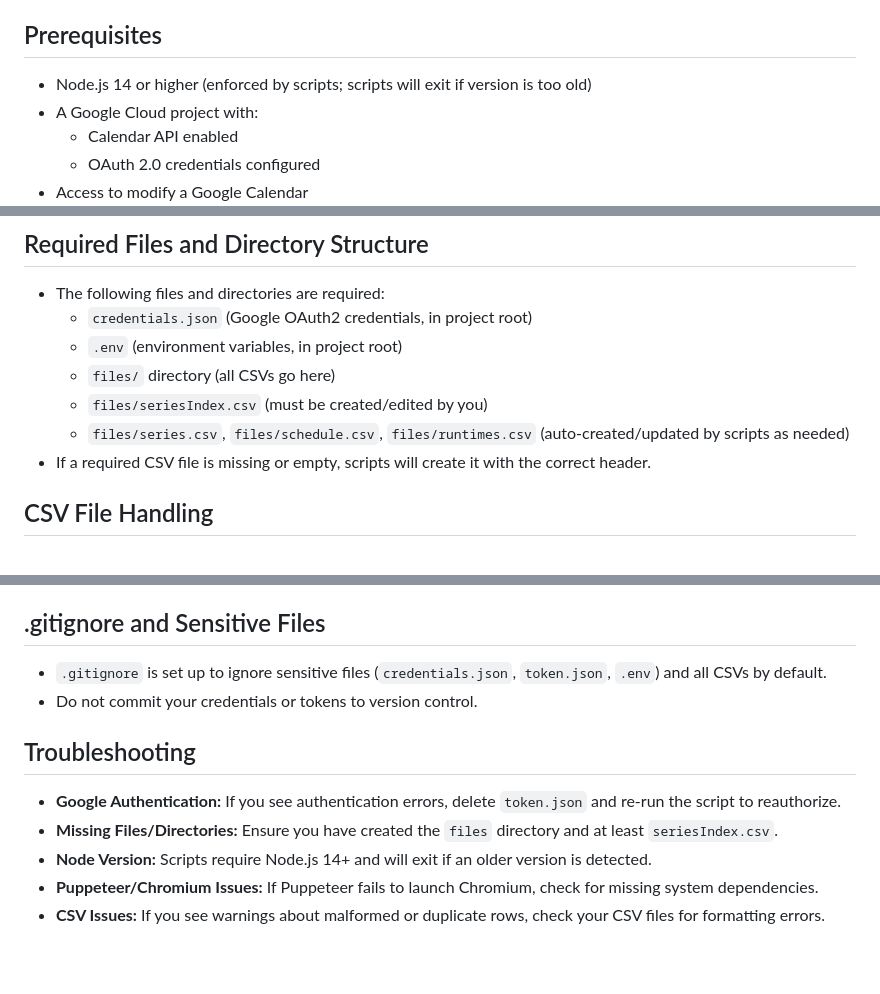
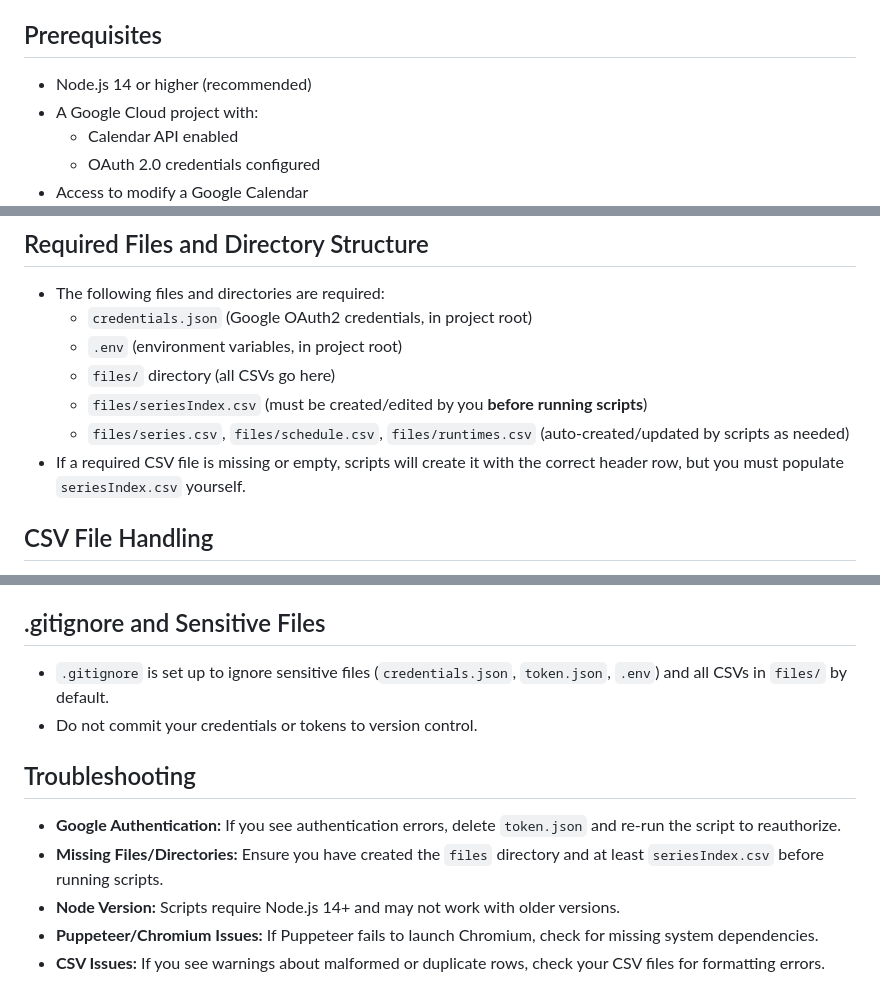
Before and after one commit to jaredhennessy/Beacon-Cinema-To-Google-Calendar, a Markdown page: README.md, 3 parts joined by grey strips. GitHub-like rendering; blank space fills up the shorter version.

```diff
--- a/README.md
+++ b/README.md
@@ -18,7 +18,7 @@ This project automates scraping [The Beacon Cinema](https://thebeacon.film/calen
 
 ## Prerequisites
 
-- Node.js 14 or higher (enforced by scripts; scripts will exit if version is too old)
+- Node.js 14 or higher (recommended)
 - A Google Cloud project with:
   - Calendar API enabled
   - OAuth 2.0 credentials configured
@@ -40,9 +40,9 @@ This project automates scraping [The Beacon Cinema](https://thebeacon.film/calen
   - `credentials.json` (Google OAuth2 credentials, in project root)
   - `.env` (environment variables, in project root)
   - `files/` directory (all CSVs go here)
-  - `files/seriesIndex.csv` (must be created/edited by you)
+  - `files/seriesIndex.csv` (must be created/edited by you **before running scripts**)
   - `files/series.csv`, `files/schedule.csv`, `files/runtimes.csv` (auto-created/updated by scripts as needed)
-- If a required CSV file is missing or empty, scripts will create it with the correct header.
+- If a required CSV file is missing or empty, scripts will create it with the correct header row, but you must populate `seriesIndex.csv` yourself.
 
 ## CSV File Handling
 
@@ -229,14 +229,14 @@ node updateGCal.js
 
 ## .gitignore and Sensitive Files
 
-- `.gitignore` is set up to ignore sensitive files (`credentials.json`, `token.json`, `.env`) and all CSVs by default.
+- `.gitignore` is set up to ignore sensitive files (`credentials.json`, `token.json`, `.env`) and all CSVs in `files/` by default.
 - Do not commit your credentials or tokens to version control.
 
 ## Troubleshooting
 
 - **Google Authentication:** If you see authentication errors, delete `token.json` and re-run the script to reauthorize.
-- **Missing Files/Directories:** Ensure you have created the `files` directory and at least `seriesIndex.csv`.
-- **Node Version:** Scripts require Node.js 14+ and will exit if an older version is detected.
+- **Missing Files/Directories:** Ensure you have created the `files` directory and at least `seriesIndex.csv` before running scripts.
+- **Node Version:** Scripts require Node.js 14+ and may not work with older versions.
 - **Puppeteer/Chromium Issues:** If Puppeteer fails to launch Chromium, check for missing system dependencies.
 - **CSV Issues:** If you see warnings about malformed or duplicate rows, check your CSV files for formatting errors.
 
```
Also changed, not shown: other parts of README.md (+1 -1 lines).
